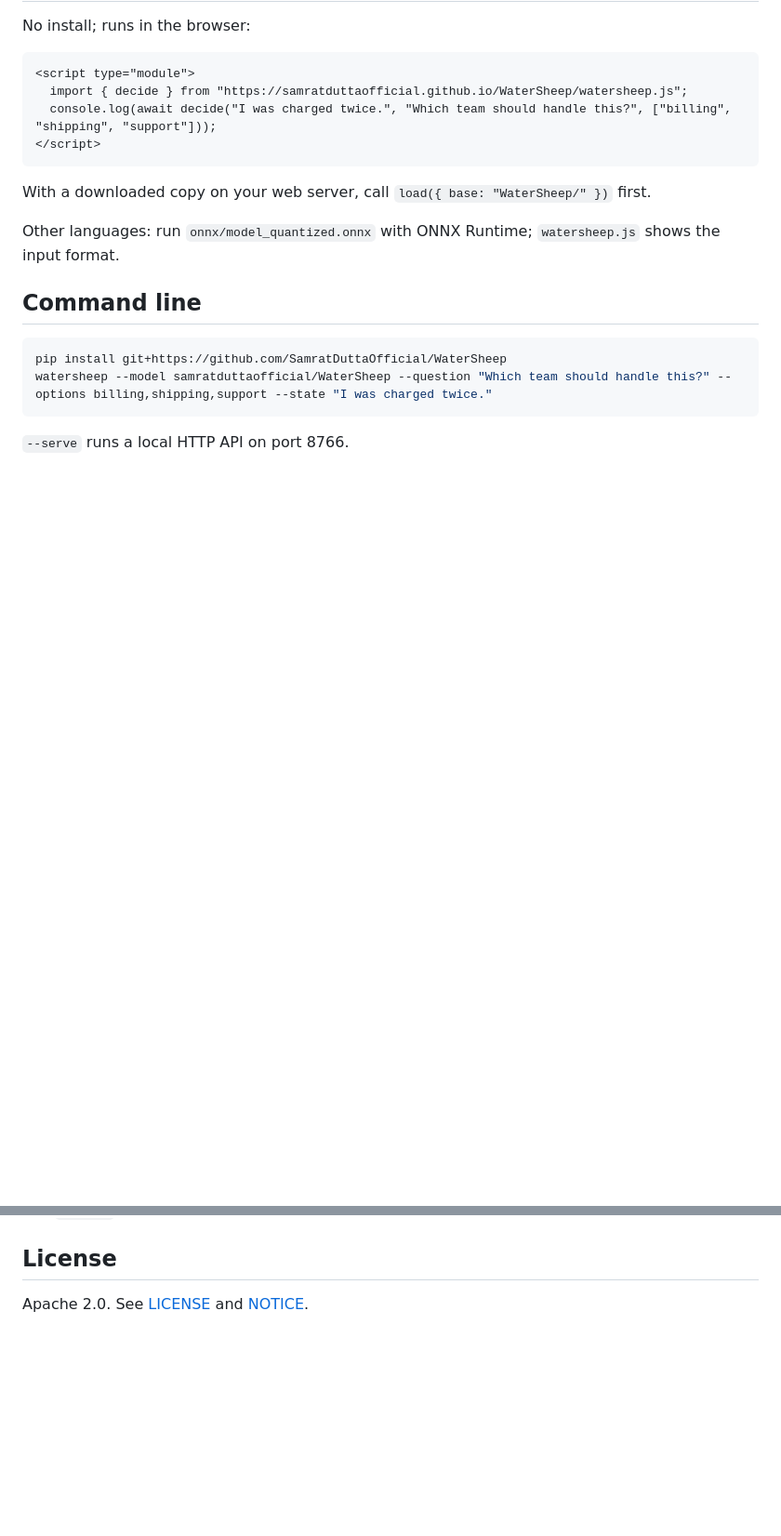
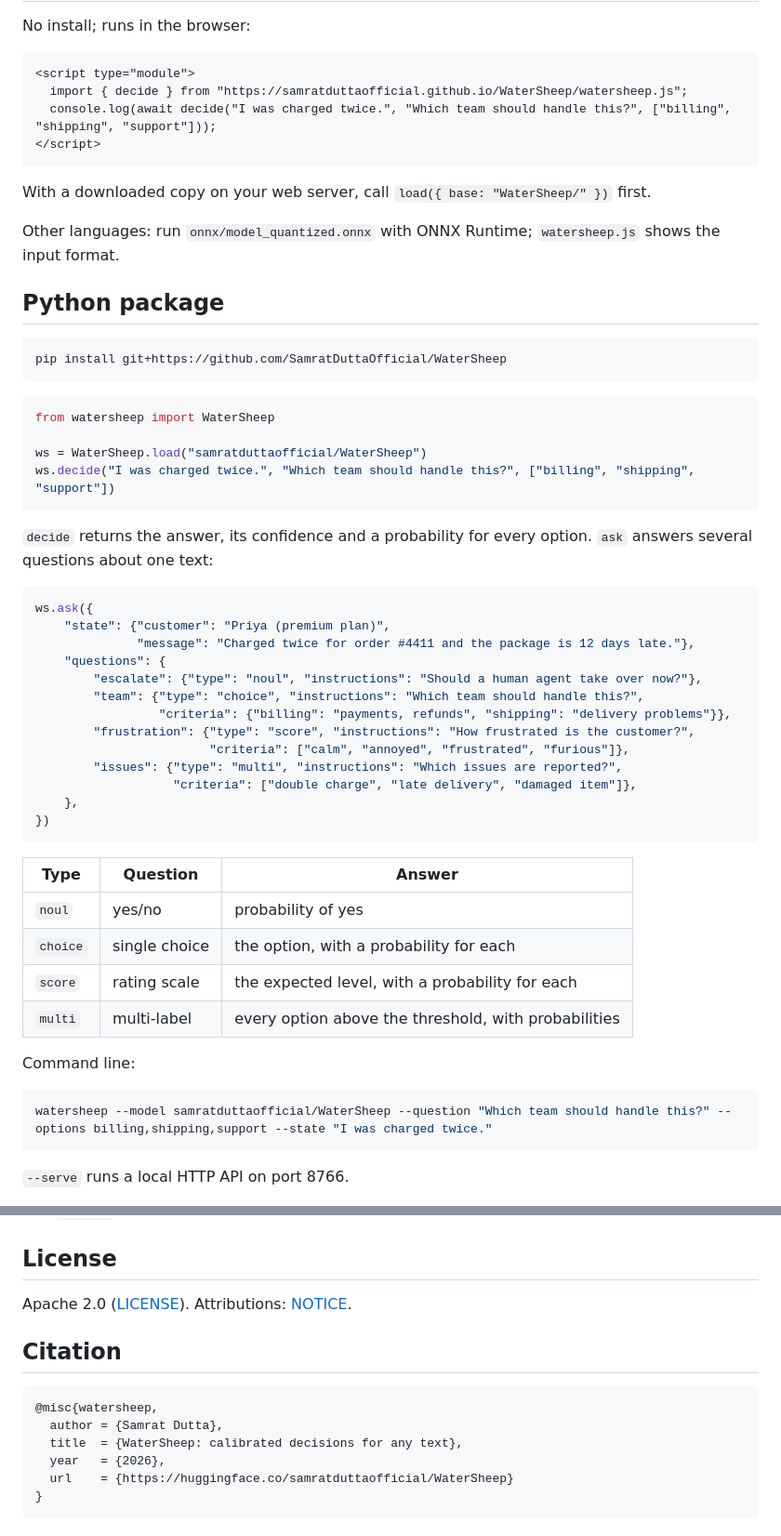
Before and after one commit to SamratDuttaOfficial/WaterSheep, a Markdown page: README.md, 2 parts joined by grey strips. Shown at 93% size. Rendered like a GitHub page; blank space fills up the shorter version.

````diff
--- a/README.md
+++ b/README.md
@@ -78,10 +78,48 @@ With a downloaded copy on your web server, call `load({ base: "WaterSheep/" })`
 
 Other languages: run `onnx/model_quantized.onnx` with ONNX Runtime; `watersheep.js` shows the input format.
 
-## Command line
+## Python package
 
 ```bash
 pip install git+https://github.com/SamratDuttaOfficial/WaterSheep
+```
+
+```python
+from watersheep import WaterSheep
+
+ws = WaterSheep.load("samratduttaofficial/WaterSheep")
+ws.decide("I was charged twice.", "Which team should handle this?", ["billing", "shipping", "support"])
+```
+
+`decide` returns the answer, its confidence and a probability for every option. `ask` answers several
+questions about one text:
+
+```python
+ws.ask({
+    "state": {"customer": "Priya (premium plan)",
+              "message": "Charged twice for order #4411 and the package is 12 days late."},
+    "questions": {
+        "escalate": {"type": "noul", "instructions": "Should a human agent take over now?"},
+        "team": {"type": "choice", "instructions": "Which team should handle this?",
+                 "criteria": {"billing": "payments, refunds", "shipping": "delivery problems"}},
+        "frustration": {"type": "score", "instructions": "How frustrated is the customer?",
+                        "criteria": ["calm", "annoyed", "frustrated", "furious"]},
+        "issues": {"type": "multi", "instructions": "Which issues are reported?",
+                   "criteria": ["double charge", "late delivery", "damaged item"]},
+    },
+})
+```
+
+| Type | Question | Answer |
+|---|---|---|
+| `noul` | yes/no | probability of yes |
+| `choice` | single choice | the option, with a probability for each |
+| `score` | rating scale | the expected level, with a probability for each |
+| `multi` | multi-label | every option above the threshold, with probabilities |
+
+Command line:
+
+```bash
 watersheep --model samratduttaofficial/WaterSheep --question "Which team should handle this?" --options billing,shipping,support --state "I was charged twice."
 ```
 
@@ -99,4 +181,15 @@ Use `run.bat` on Windows.
 
 ## License
 
-Apache 2.0. See [LICENSE](LICENSE) and [NOTICE](NOTICE).
+Apache 2.0 ([LICENSE](LICENSE)). Attributions: [NOTICE](NOTICE).
+
+## Citation
+
+```bibtex
+@misc{watersheep,
+  author = {Samrat Dutta},
+  title  = {WaterSheep: calibrated decisions for any text},
+  year   = {2026},
+  url    = {https://huggingface.co/samratduttaofficial/WaterSheep}
+}
+```
````
Also changed, not shown: other parts of README.md (+44 -0 lines).
